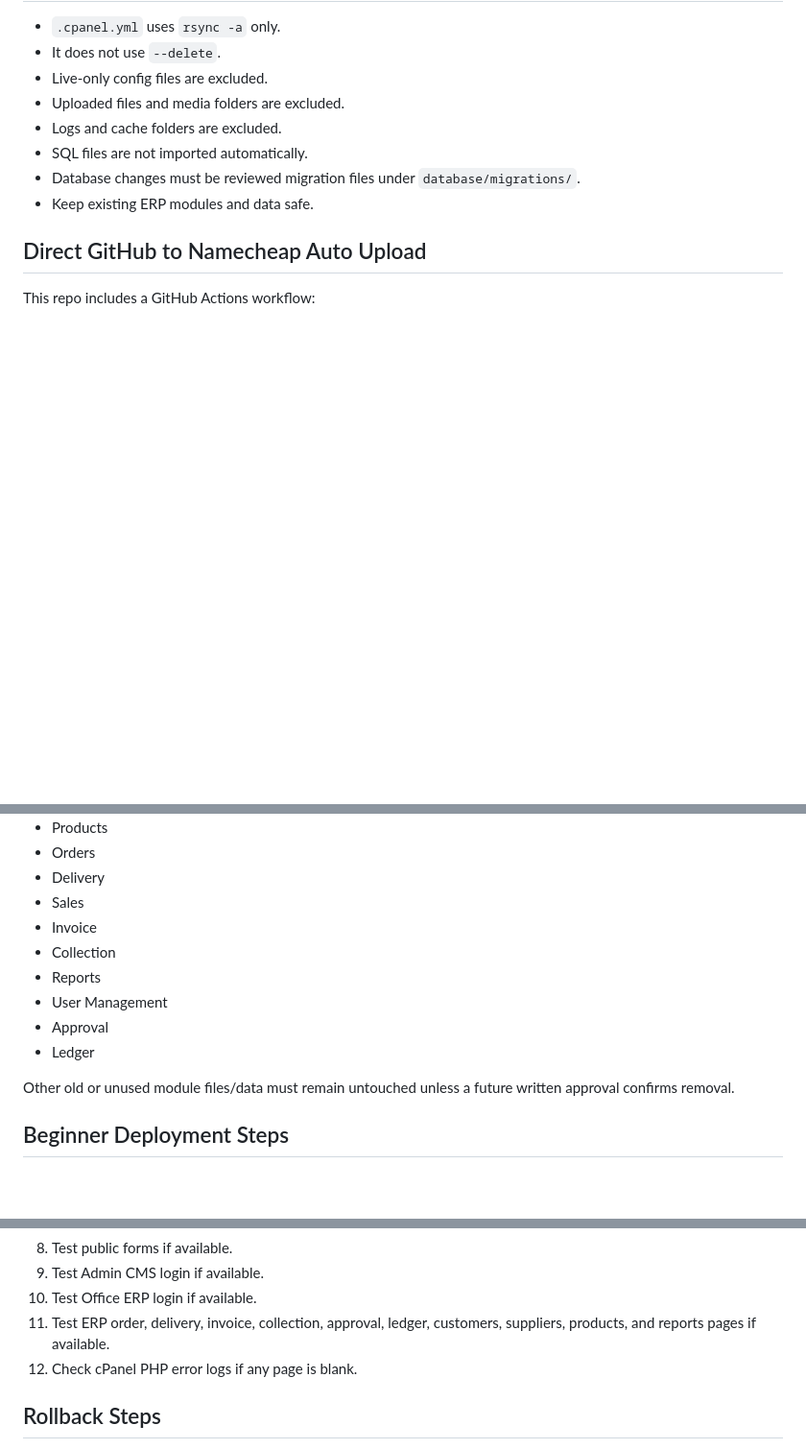
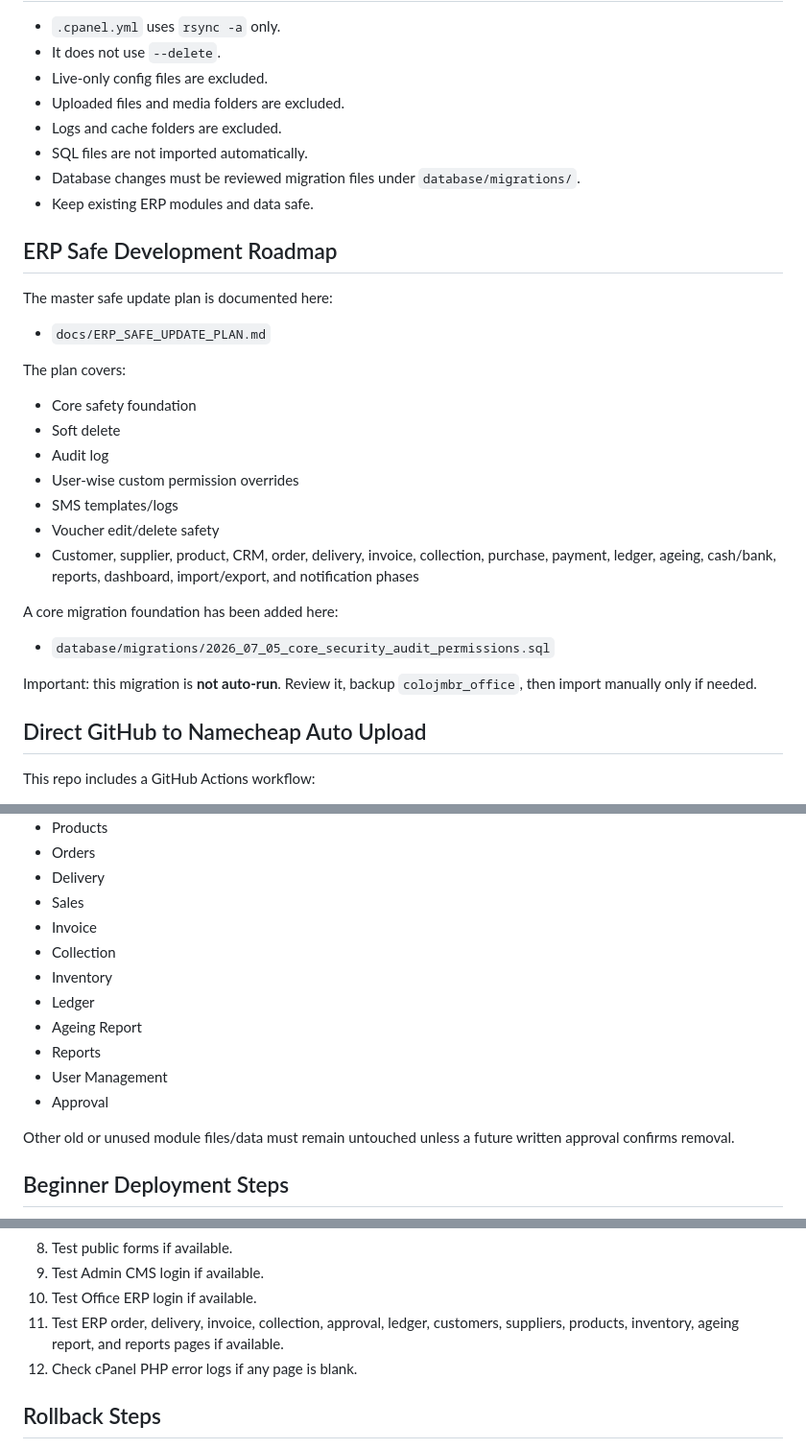
Before and after one commit to colorheaven/colorpolytech-live, a Markdown page: README.md, 3 parts joined by grey strips. Shown at 96% size. Rendered like a GitHub page; blank space fills up the shorter version.

Commit message:
Document ERP safe development roadmap and core migration

```diff
--- a/README.md
+++ b/README.md
@@ -51,6 +51,28 @@ On the live server, copy the matching example file to `config/database.php` and
 - Database changes must be reviewed migration files under `database/migrations/`.
 - Keep existing ERP modules and data safe.
 
+## ERP Safe Development Roadmap
+
+The master safe update plan is documented here:
+
+- `docs/ERP_SAFE_UPDATE_PLAN.md`
+
+The plan covers:
+
+- Core safety foundation
+- Soft delete
+- Audit log
+- User-wise custom permission overrides
+- SMS templates/logs
+- Voucher edit/delete safety
+- Customer, supplier, product, CRM, order, delivery, invoice, collection, purchase, payment, ledger, ageing, cash/bank, reports, dashboard, import/export, and notification phases
+
+A core migration foundation has been added here:
+
+- `database/migrations/2026_07_05_core_security_audit_permissions.sql`
+
+Important: this migration is **not auto-run**. Review it, backup `colojmbr_office`, then import manually only if needed.
+
 ## Direct GitHub to Namecheap Auto Upload
 
 This repo includes a GitHub Actions workflow:
@@ -99,10 +121,12 @@ The Office ERP UI is currently focused on these active modules only:
 - Sales
 - Invoice
 - Collection
+- Inventory
+- Ledger
+- Ageing Report
 - Reports
 - User Management
 - Approval
-- Ledger
 
 Other old or unused module files/data must remain untouched unless a future written approval confirms removal.
 
@@ -157,7 +181,7 @@ After deployment:
 8. Test public forms if available.
 9. Test Admin CMS login if available.
 10. Test Office ERP login if available.
-11. Test ERP order, delivery, invoice, collection, approval, ledger, customers, suppliers, products, and reports pages if available.
+11. Test ERP order, delivery, invoice, collection, approval, ledger, customers, suppliers, products, inventory, ageing report, and reports pages if available.
 12. Check cPanel PHP error logs if any page is blank.
 
 ## Rollback Steps
```
